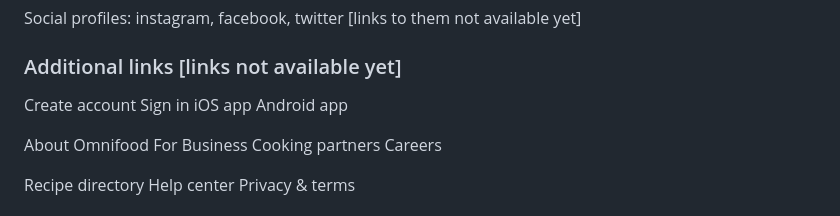
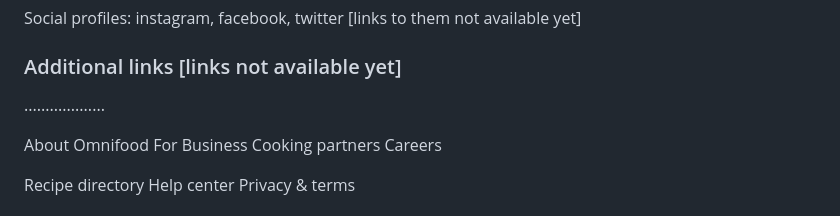
Before and after one commit to Arina231/html_css_projects, a Markdown page: Project_1/content.md, the part around the change. GitHub-like rendering.

```diff
--- a/Project_1/content.md
+++ b/Project_1/content.md
@@ -110,10 +110,7 @@ Social profiles: instagram, facebook, twitter [links to them not available yet]
 
 ### Additional links [links not available yet]
 
-Create account
-Sign in
-iOS app
-Android app
+...................
 
 About Omnifood
 For Business
```
